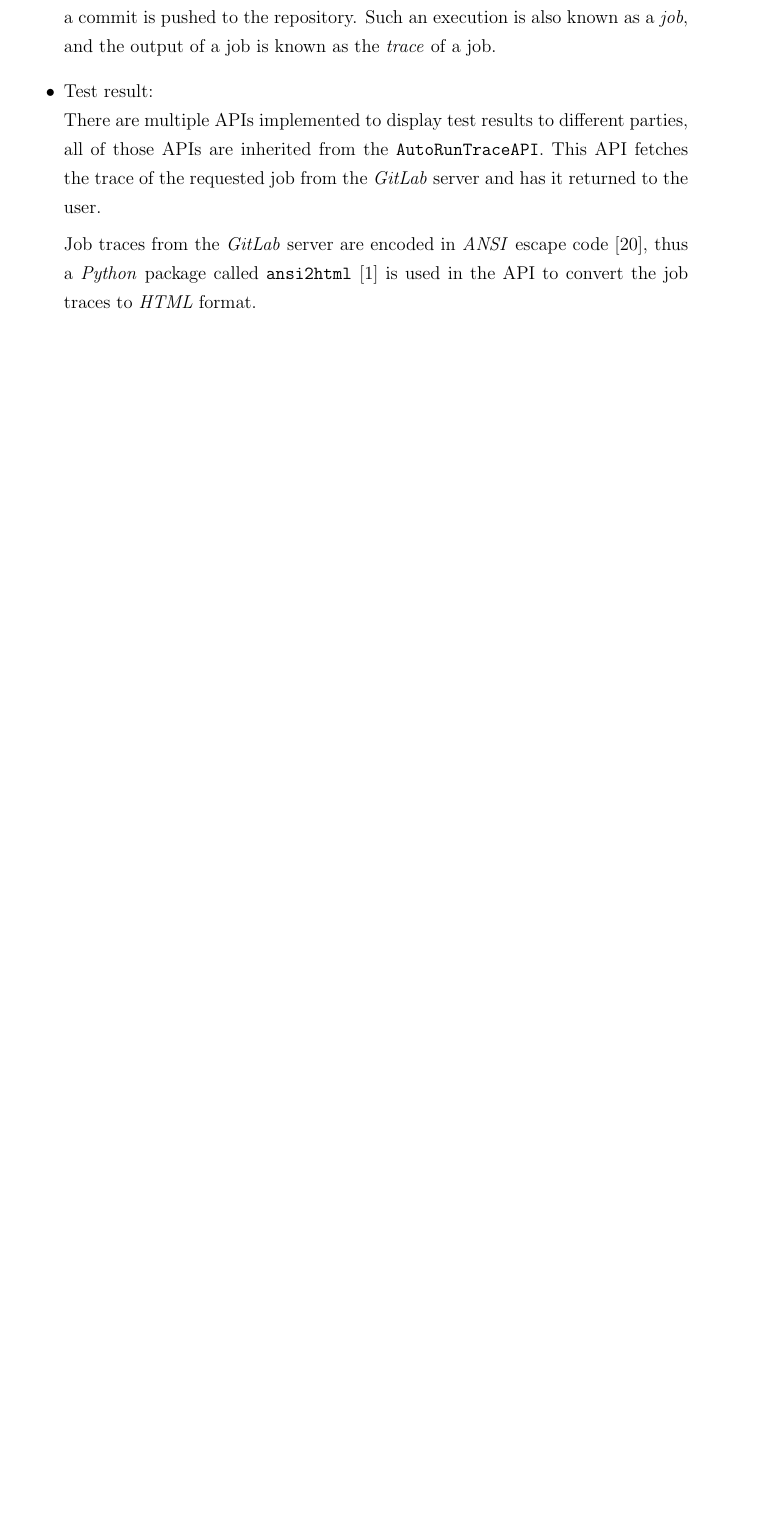
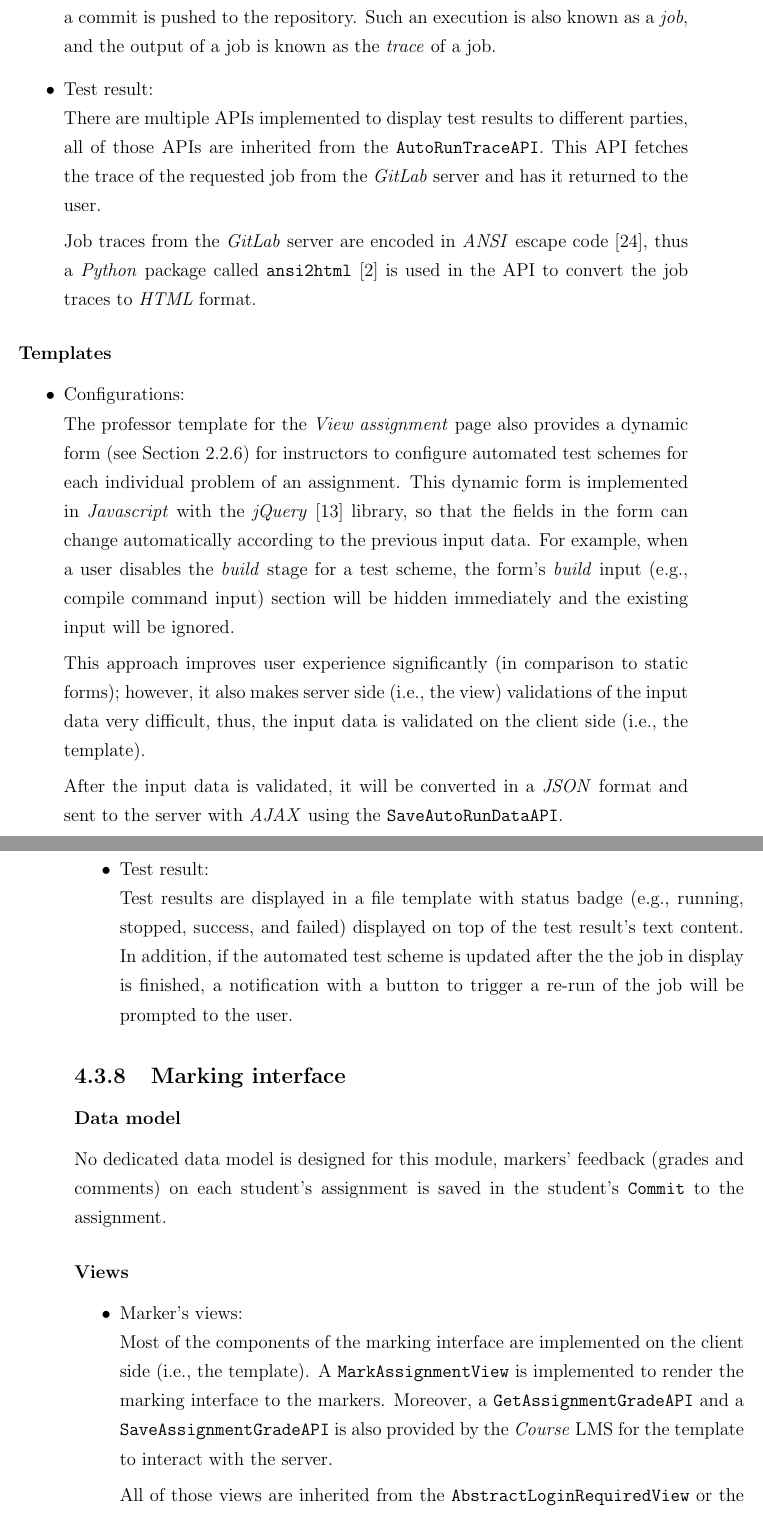
Before and after one commit to pacho2014/thesis, a LaTeX thesis (thesis.tex, which reads main/dev.tex): part of page 60 of 73 before the commit and two parts of pages 60 and 61 of 75 after it, the two joined at a grey line, cut so that both start at the same text, the shorter picture padded with empty space. Compiled offline with pdfLaTeX; a LaTeX package or settings file that is missing is left out.

Commit message:
chapter 4 finished!!!!

```diff
--- a/main/dev.tex
+++ b/main/dev.tex
@@ -910,6 +910,68 @@ and Table~\ref{tab:TC_ATTR}. \bigskip
     server and has it returned to the user.
 
     Job traces from the \emph{GitLab} server are encoded in \emph{ANSI} escape
-    code~\cite{ansi}, thus a \emph{Python} package called \texttt{ansi2html}~\cite{ansi2html}
+    code~\cite{ansi}, thus a \emph{Python} package called
+    \texttt{ansi2html}~\cite{ansi2html}
     is used in the API to convert the job traces to \emph{HTML} format.
 \end{itemize}
+
+\subsubsection{Templates}
+\begin{itemize}
+    \item Configurations: \\
+    The professor template for the \emph{View assignment} page also provides
+    a dynamic form (see Section~\ref{sec:AUTOTEST}) for instructors to
+    configure automated test schemes for
+    each individual problem of an assignment.
+    This dynamic form is implemented in \emph{Javascript} with the
+    \emph{jQuery}~\cite{jQuery} library, so that the fields in the form can
+    change automatically according to the previous input data.
+    For example, when a user disables the \emph{build} stage for a test scheme,
+    the form's \emph{build} input (e.g., compile command input) section will
+    be hidden immediately and the existing input will be ignored.
+
+    This approach improves user experience significantly (in comparison to
+    static forms); however, it also makes server side (i.e., the view)
+    validations of the
+    input data very difficult, thus, the input data is validated on the
+    client side (i.e., the template).
+
+    After the input data is validated, it will be converted in a \emph{JSON}
+    format and sent to the server with \emph{AJAX} using the
+    \texttt{SaveAutoRunDataAPI}.
+
+    \item Test result: \\
+    Test results are displayed in a file template with status badge
+    (e.g., running, stopped, success, and failed)
+    displayed on top of the test result's text content.
+    In addition, if the automated test scheme is updated after the the job
+    in display is finished, a notification with a button to trigger a re-run
+    of the job will be prompted to the user.
+\end{itemize}
+
+
+
+
+%-----------------------------------------------------------------------------
+% Section: Marking interface
+%-----------------------------------------------------------------------------
+
+\subsection{Marking interface}
+
+\subsubsection{Data model}
+No dedicated data model is designed for this module, markers' feedback
+(grades and comments) on each student's assignment is saved in the student's
+\texttt{Commit} to the assignment.
+
+\subsubsection{Views}
+    \begin{itemize}
+        \item Marker's views: \\
+        Most of the components of the marking interface are implemented on
+        the client side (i.e., the template). A \texttt{MarkAssignmentView}
+        is implemented to render the marking interface to the markers.
+        Moreover, a \texttt{GetAssignmentGradeAPI} and a
+        \texttt{SaveAssignmentGradeAPI} is also provided by the \emph{Course}
+        LMS for the template to interact with the server.
+
+        All of those views are inherited from the
+        \texttt{AbstractLoginRequiredView}
+        or the \texttt{AbstractAPI} to perform proper permission control.
```
Also changed, not shown: bibliography/dev.bib (+22 -1 lines), main/reqs.tex (+2 -1 lines), main/dev.tex (50 more changed lines).
